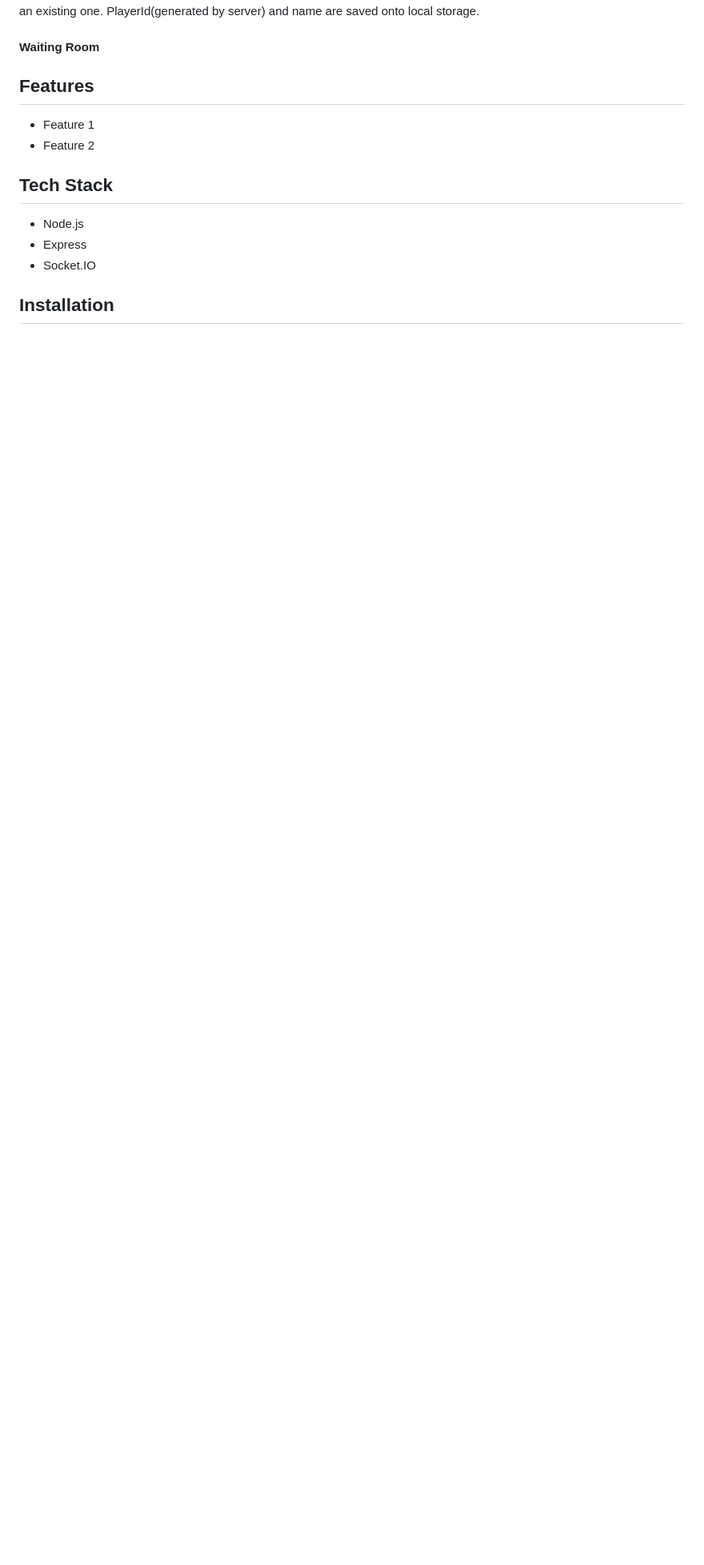
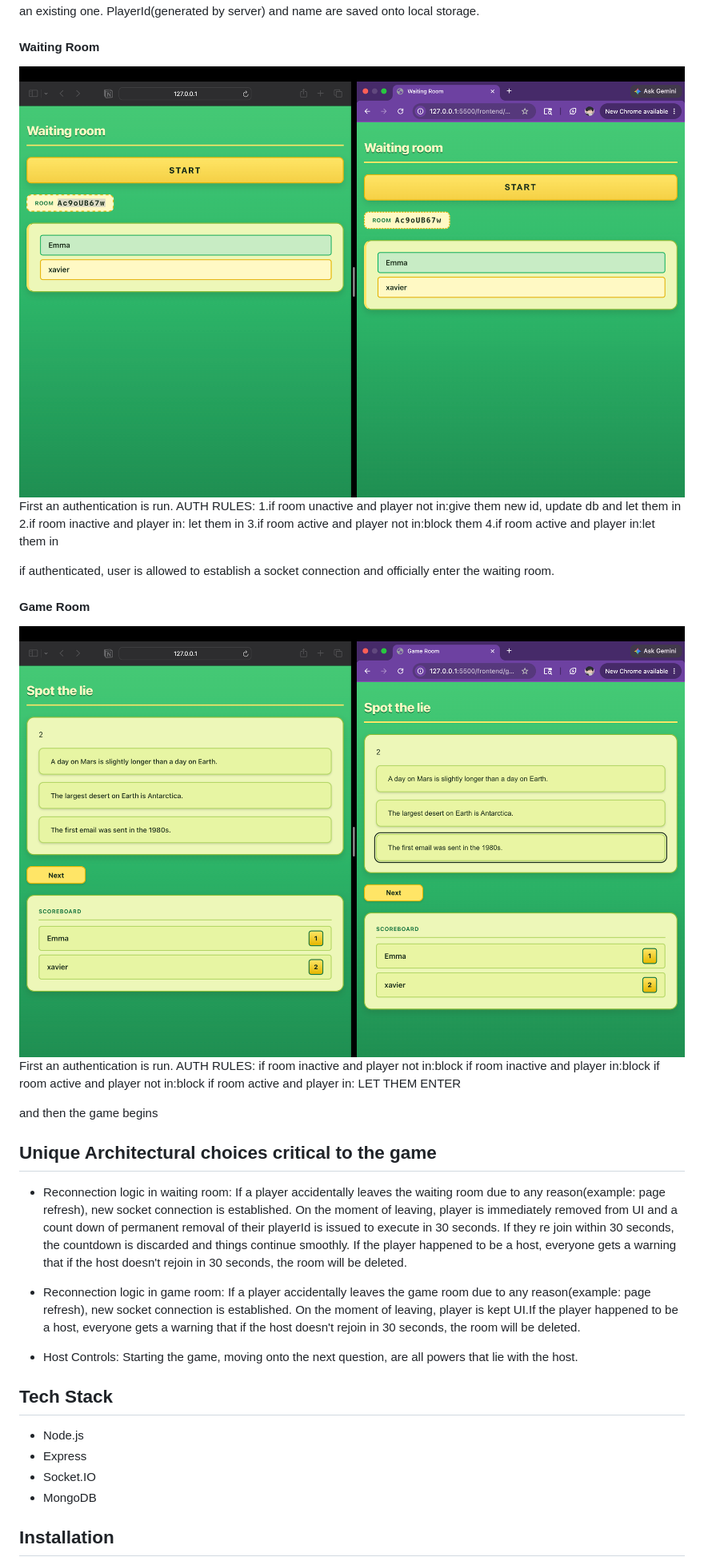
Before and after one commit to bhavya-chand/two-truths-and-a-lie, a Markdown page: README.md, the part around the change printed below. Shown: that part at 80% size. GitHub-like rendering; pictures changed too: image-1.png (added), image-2.png (added); blank space fills up the shorter version.

Commit message:
better readme

```diff
--- a/README.md
+++ b/README.md
@@ -10,14 +10,40 @@ Consists of a name box for the user to enter their name in and an option to eith
 
 
 #### Waiting Room
+![Waiting Room](image-1.png)
+First an authentication is run.
+AUTH RULES:
+    1.if room unactive and player not in:give them new id, update db and let them in
+    2.if room inactive and player in: let them in
+    3.if room active and player not in:block them
+    4.if room active and player in:let them in
 
-## Features
-- Feature 1
-- Feature 2
+if authenticated, user is allowed to establish a socket connection and officially enter the waiting room.
+
+#### Game Room
+![Game Room](image-2.png)
+First an authentication is run.
+AUTH RULES:
+    if room inactive and player not in:block
+    if room inactive and player in:block
+    if room active and player not in:block
+    if room active and player in: LET THEM ENTER
+
+and then the game begins
+
+
+## Unique Architectural choices critical to the game
+- Reconnection logic in waiting room: If a player accidentally leaves the waiting room due to any reason(example: page refresh), new socket connection is established. On the moment of leaving, player is immediately removed from UI and a count down of permanent removal of their playerId is issued to execute in 30 seconds. If they re join within 30 seconds, the countdown is discarded and things continue smoothly.
+If the player happened to be a host, everyone gets a warning that if the host doesn't rejoin in 30 seconds, the room will be deleted.
+
+- Reconnection logic in game room: If a player accidentally leaves the game room due to any reason(example: page refresh), new socket connection is established. On the moment of leaving, player is kept UI.If the player happened to be a host, everyone gets a warning that if the host doesn't rejoin in 30 seconds, the room will be deleted.
+
+- Host Controls: Starting the game, moving onto the next question, are all powers that lie with the host.
 
 ## Tech Stack
 - Node.js
 - Express
 - Socket.IO
+- MongoDB
 
 ## Installation
```
Also changed, not shown: other parts of README.md (+5 -11 lines).
